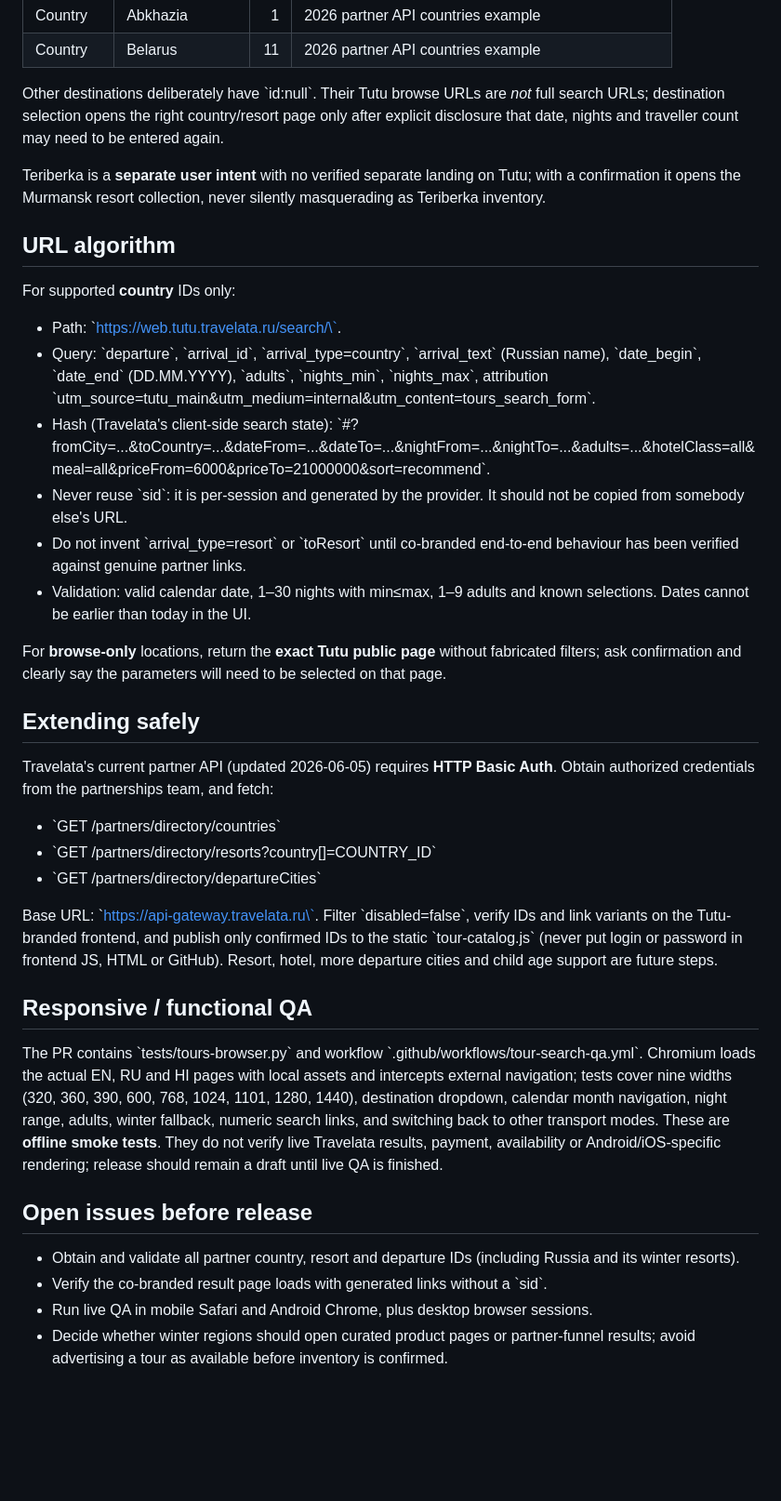
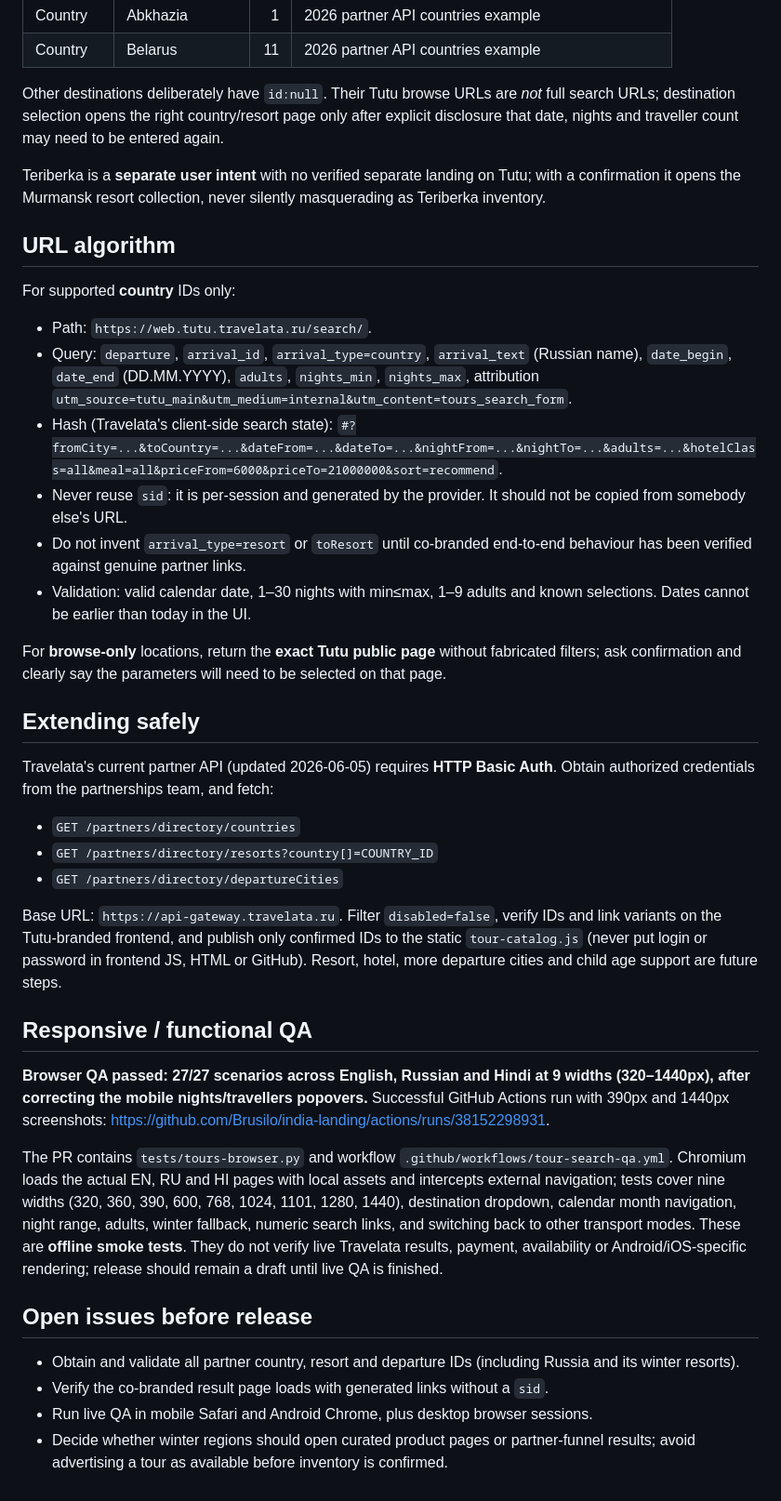
Before and after one commit to Brusilo/india-landing, a Markdown page: docs/tours-search-integration-2026-10-11.md, the part around one of its changes. Shown at 93% size. Drawn GitHub-style; blank space fills up the shorter version.

Commit message:
Record all 27 successful responsive tests and clean up integration docs

```diff
--- a/docs/tours-search-integration-2026-10-11.md
+++ b/docs/tours-search-integration-2026-10-11.md
@@ -27,7 +27,7 @@
 | Country | Abkhazia | 1 | 2026 partner API countries example |
 | Country | Belarus | 11 | 2026 partner API countries example |
 
-Other destinations deliberately have \`id:null\`. Their Tutu browse URLs are *not* full search URLs; destination selection opens the right country/resort page only after explicit disclosure that date, nights and traveller count may need to be entered again.
+Other destinations deliberately have `id:null`. Their Tutu browse URLs are *not* full search URLs; destination selection opens the right country/resort page only after explicit disclosure that date, nights and traveller count may need to be entered again.
 
 Teriberka is a **separate user intent** with no verified separate landing on Tutu; with a confirmation it opens the Murmansk resort collection, never silently masquerading as Teriberka inventory.
 
@@ -35,11 +35,11 @@ Teriberka is a **separate user intent** with no verified separate landing on Tut
 
 For supported **country** IDs only:
 
-- Path: \`https://web.tutu.travelata.ru/search/\`.
-- Query: \`departure\`, \`arrival_id\`, \`arrival_type=country\`, \`arrival_text\` (Russian name), \`date_begin\`, \`date_end\` (DD.MM.YYYY), \`adults\`, \`nights_min\`, \`nights_max\`, attribution \`utm_source=tutu_main&utm_medium=internal&utm_content=tours_search_form\`.
-- Hash (Travelata's client-side search state): \`#?fromCity=...&toCountry=...&dateFrom=...&dateTo=...&nightFrom=...&nightTo=...&adults=...&hotelClass=all&meal=all&priceFrom=6000&priceTo=21000000&sort=recommend\`.
-- Never reuse \`sid\`: it is per-session and generated by the provider. It should not be copied from somebody else's URL.
-- Do not invent \`arrival_type=resort\` or \`toResort\` until co-branded end-to-end behaviour has been verified against genuine partner links.
+- Path: `https://web.tutu.travelata.ru/search/`.
+- Query: `departure`, `arrival_id`, `arrival_type=country`, `arrival_text` (Russian name), `date_begin`, `date_end` (DD.MM.YYYY), `adults`, `nights_min`, `nights_max`, attribution `utm_source=tutu_main&utm_medium=internal&utm_content=tours_search_form`.
+- Hash (Travelata's client-side search state): `#?fromCity=...&toCountry=...&dateFrom=...&dateTo=...&nightFrom=...&nightTo=...&adults=...&hotelClass=all&meal=all&priceFrom=6000&priceTo=21000000&sort=recommend`.
+- Never reuse `sid`: it is per-session and generated by the provider. It should not be copied from somebody else's URL.
+- Do not invent `arrival_type=resort` or `toResort` until co-branded end-to-end behaviour has been verified against genuine partner links.
 - Validation: valid calendar date, 1–30 nights with min≤max, 1–9 adults and known selections. Dates cannot be earlier than today in the UI.
 
 For **browse-only** locations, return the **exact Tutu public page** without fabricated filters; ask confirmation and clearly say the parameters will need to be selected on that page.
@@ -48,19 +48,21 @@ For **browse-only** locations, return the **exact Tutu public page** without fab
 
 Travelata's current partner API (updated 2026-06-05) requires **HTTP Basic Auth**. Obtain authorized credentials from the partnerships team, and fetch:
 
-- \`GET /partners/directory/countries\`
-- \`GET /partners/directory/resorts?country[]=COUNTRY_ID\`
-- \`GET /partners/directory/departureCities\`
+- `GET /partners/directory/countries`
+- `GET /partners/directory/resorts?country[]=COUNTRY_ID`
+- `GET /partners/directory/departureCities`
 
-Base URL: \`https://api-gateway.travelata.ru\`. Filter \`disabled=false\`, verify IDs and link variants on the Tutu-branded frontend, and publish only confirmed IDs to the static \`tour-catalog.js\` (never put login or password in frontend JS, HTML or GitHub). Resort, hotel, more departure cities and child age support are future steps.
+Base URL: `https://api-gateway.travelata.ru`. Filter `disabled=false`, verify IDs and link variants on the Tutu-branded frontend, and publish only confirmed IDs to the static `tour-catalog.js` (never put login or password in frontend JS, HTML or GitHub). Resort, hotel, more departure cities and child age support are future steps.
 
 ## Responsive / functional QA
 
-The PR contains \`tests/tours-browser.py\` and workflow \`.github/workflows/tour-search-qa.yml\`. Chromium loads the actual EN, RU and HI pages with local assets and intercepts external navigation; tests cover nine widths (320, 360, 390, 600, 768, 1024, 1101, 1280, 1440), destination dropdown, calendar month navigation, night range, adults, winter fallback, numeric search links, and switching back to other transport modes. These are **offline smoke tests**. They do not verify live Travelata results, payment, availability or Android/iOS-specific rendering; release should remain a draft until live QA is finished.
+**Browser QA passed: 27/27 scenarios across English, Russian and Hindi at 9 widths (320–1440px), after correcting the mobile nights/travellers popovers.** Successful GitHub Actions run with 390px and 1440px screenshots: https://github.com/Brusilo/india-landing/actions/runs/38152298931.
+
+The PR contains `tests/tours-browser.py` and workflow `.github/workflows/tour-search-qa.yml`. Chromium loads the actual EN, RU and HI pages with local assets and intercepts external navigation; tests cover nine widths (320, 360, 390, 600, 768, 1024, 1101, 1280, 1440), destination dropdown, calendar month navigation, night range, adults, winter fallback, numeric search links, and switching back to other transport modes. These are **offline smoke tests**. They do not verify live Travelata results, payment, availability or Android/iOS-specific rendering; release should remain a draft until live QA is finished.
 
 ## Open issues before release
 
 - Obtain and validate all partner country, resort and departure IDs (including Russia and its winter resorts).
-- Verify the co-branded result page loads with generated links without a \`sid\`.
+- Verify the co-branded result page loads with generated links without a `sid`.
 - Run live QA in mobile Safari and Android Chrome, plus desktop browser sessions.
 - Decide whether winter regions should open curated product pages or partner-funnel results; avoid advertising a tour as available before inventory is confirmed.
```
Also changed, not shown: other parts of docs/tours-search-integration-2026-10-11.md (+5 -5 lines).
